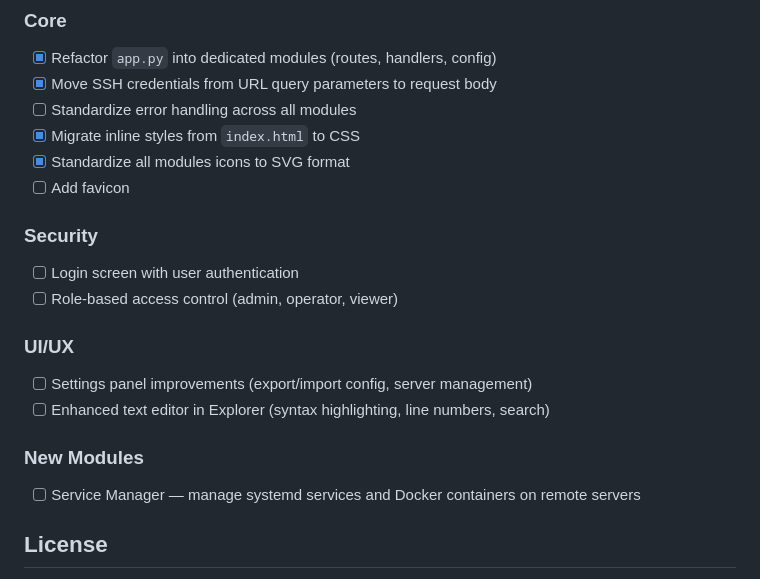
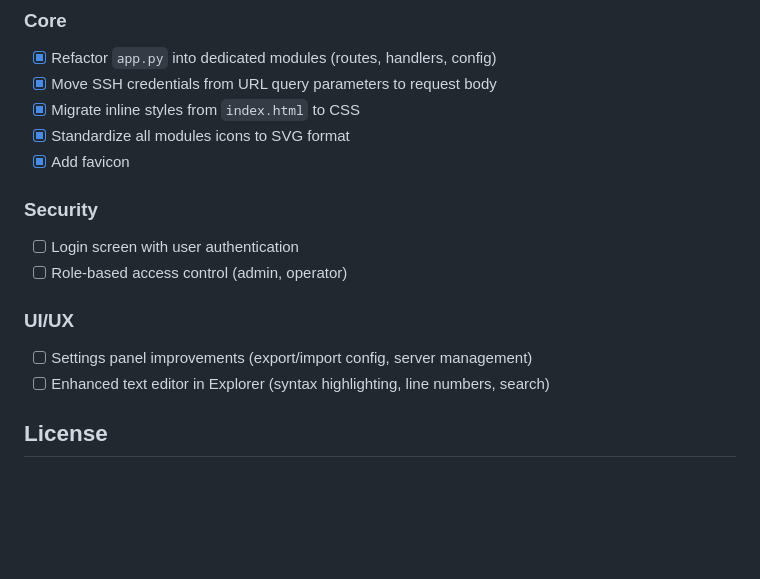
Before and after one commit to Negatorto/amiko, a Markdown page: README.md, the part around the change. GitHub-like rendering; blank space fills up the shorter version.

Commit message:
Update README with task status and corrections
Removed completed tasks and updated pending items in the README.

```diff
--- a/README.md
+++ b/README.md
@@ -124,22 +124,18 @@ AMIKO is in early development (v0.3). The core architecture is functional, but t
 ### Core
 - [x] Refactor `app.py` into dedicated modules (routes, handlers, config)
 - [x] Move SSH credentials from URL query parameters to request body
-- [ ] Standardize error handling across all modules
 - [x] Migrate inline styles from `index.html` to CSS
 - [x] Standardize all modules icons to SVG format
-- [ ] Add favicon
+- [x] Add favicon
 
 ### Security
 - [ ] Login screen with user authentication
-- [ ] Role-based access control (admin, operator, viewer)
+- [ ] Role-based access control (admin, operator)
 
 ### UI/UX
 - [ ] Settings panel improvements (export/import config, server management)
 - [ ] Enhanced text editor in Explorer (syntax highlighting, line numbers, search)
 
-### New Modules
-- [ ] Service Manager — manage systemd services and Docker containers on remote servers
-
 ## License
 
 This project is licensed under the [GNU General Public License v3.0](LICENSE).
```
